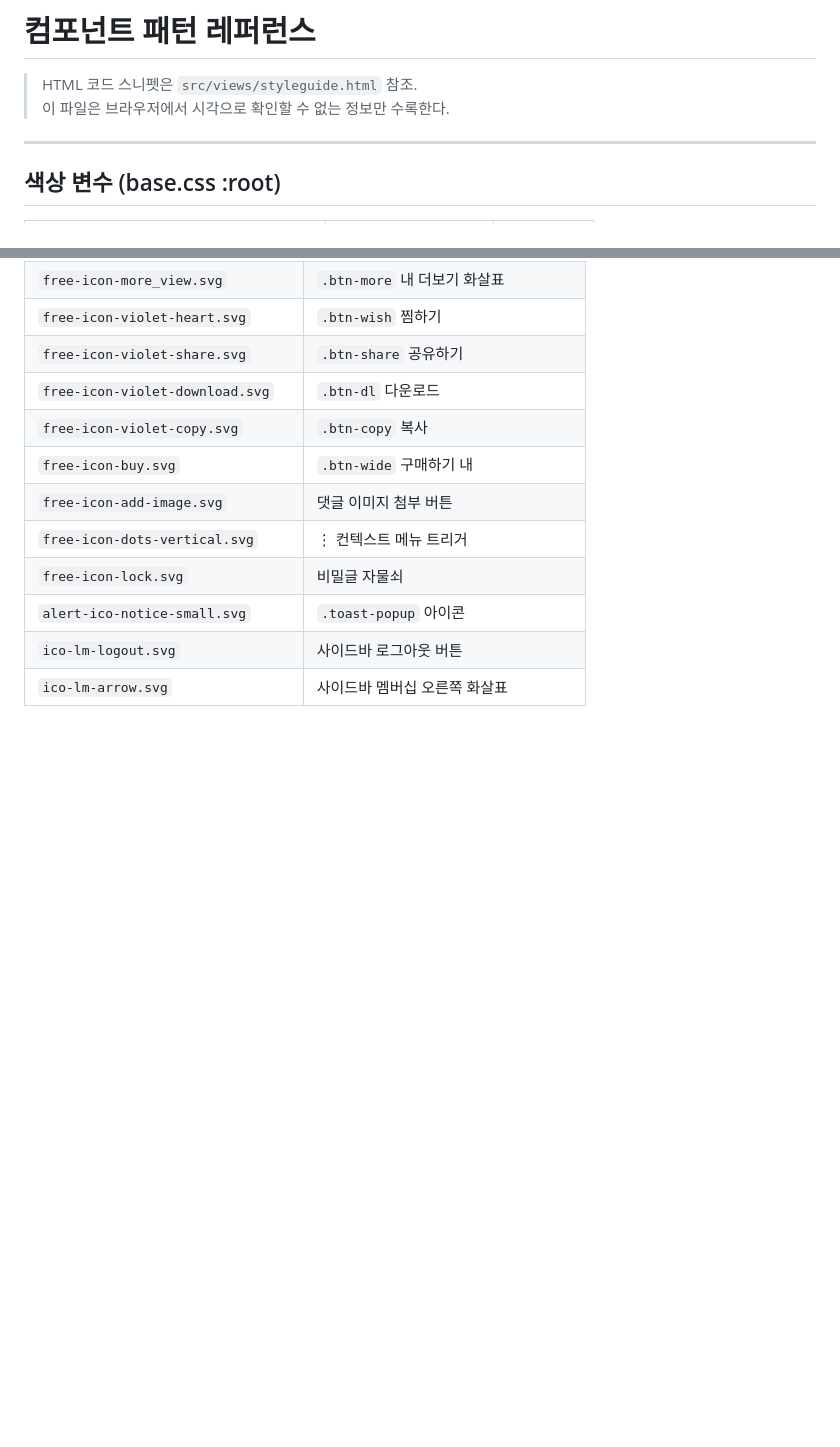
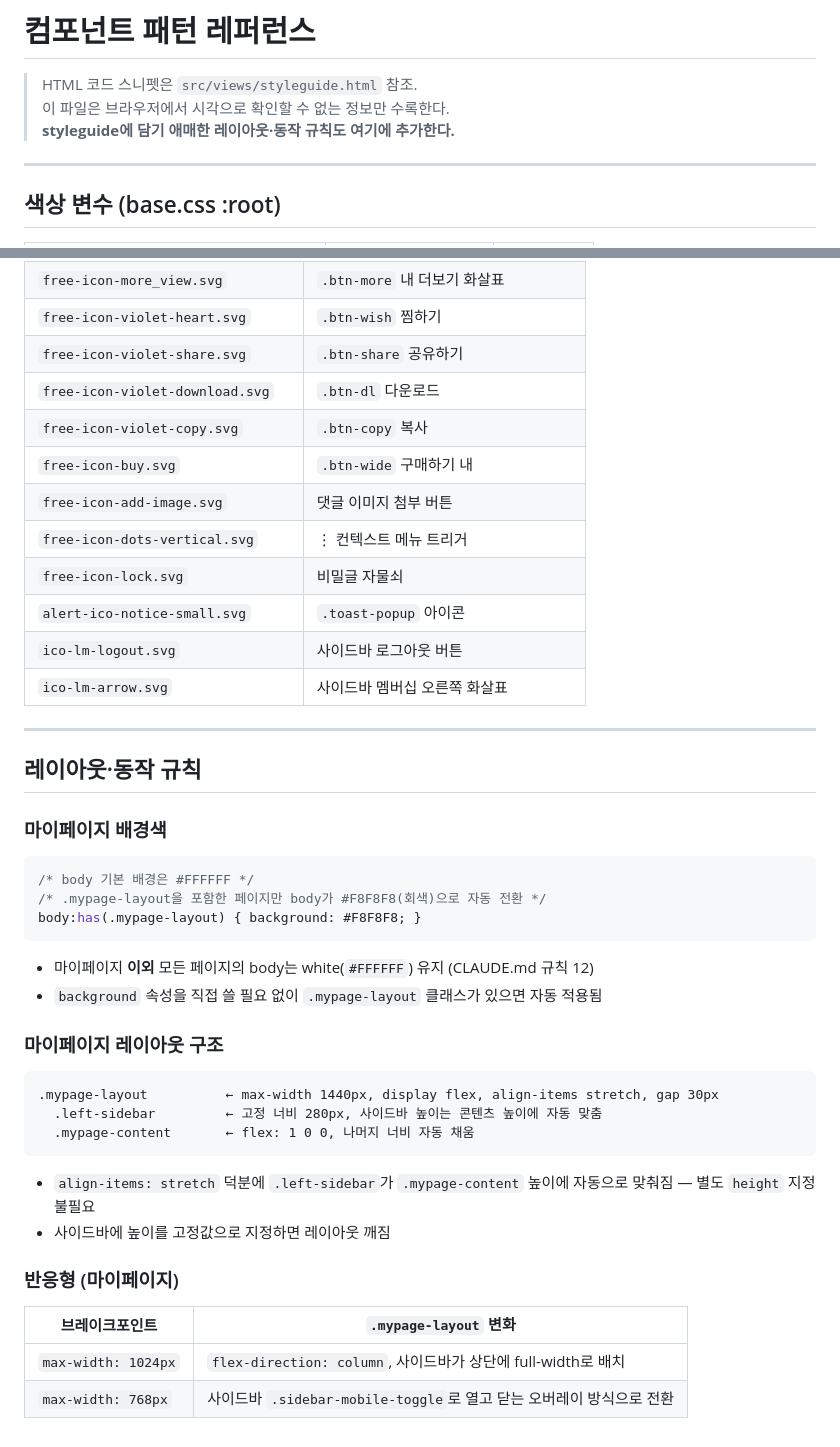
Before and after one commit to jerrysese/solsol, a Markdown page: docs/patterns.md, 2 parts joined by grey strips. Drawn GitHub-style; blank space fills up the shorter version.

Commit message:
docs: add mypage layout rules and clarify patterns.md scope
Co-Authored-By: Claude Sonnet 4.6 <noreply@anthropic.com>

````diff
--- a/docs/patterns.md
+++ b/docs/patterns.md
@@ -2,6 +2,7 @@
 
 > HTML 코드 스니펫은 `src/views/styleguide.html` 참조.
 > 이 파일은 브라우저에서 시각으로 확인할 수 없는 정보만 수록한다.
+> **styleguide에 담기 애매한 레이아웃·동작 규칙도 여기에 추가한다.**
 
 ---
 
@@ -123,3 +124,36 @@
 | `alert-ico-notice-small.svg` | `.toast-popup` 아이콘 |
 | `ico-lm-logout.svg` | 사이드바 로그아웃 버튼 |
 | `ico-lm-arrow.svg` | 사이드바 멤버십 오른쪽 화살표 |
+
+---
+
+## 레이아웃·동작 규칙
+
+### 마이페이지 배경색
+
+```css
+/* body 기본 배경은 #FFFFFF */
+/* .mypage-layout을 포함한 페이지만 body가 #F8F8F8(회색)으로 자동 전환 */
+body:has(.mypage-layout) { background: #F8F8F8; }
+```
+
+- 마이페이지 **이외** 모든 페이지의 body는 white(`#FFFFFF`) 유지 (CLAUDE.md 규칙 12)
+- `background` 속성을 직접 쓸 필요 없이 `.mypage-layout` 클래스가 있으면 자동 적용됨
+
+### 마이페이지 레이아웃 구조
+
+```
+.mypage-layout          ← max-width 1440px, display flex, align-items stretch, gap 30px
+  .left-sidebar         ← 고정 너비 280px, 사이드바 높이는 콘텐츠 높이에 자동 맞춤
+  .mypage-content       ← flex: 1 0 0, 나머지 너비 자동 채움
+```
+
+- `align-items: stretch` 덕분에 `.left-sidebar`가 `.mypage-content` 높이에 자동으로 맞춰짐 — 별도 `height` 지정 불필요
+- 사이드바에 높이를 고정값으로 지정하면 레이아웃 깨짐
+
+### 반응형 (마이페이지)
+
+| 브레이크포인트 | `.mypage-layout` 변화 |
+|----------------|----------------------|
+| `max-width: 1024px` | `flex-direction: column`, 사이드바가 상단에 full-width로 배치 |
+| `max-width: 768px` | 사이드바 `.sidebar-mobile-toggle`로 열고 닫는 오버레이 방식으로 전환 |
````
